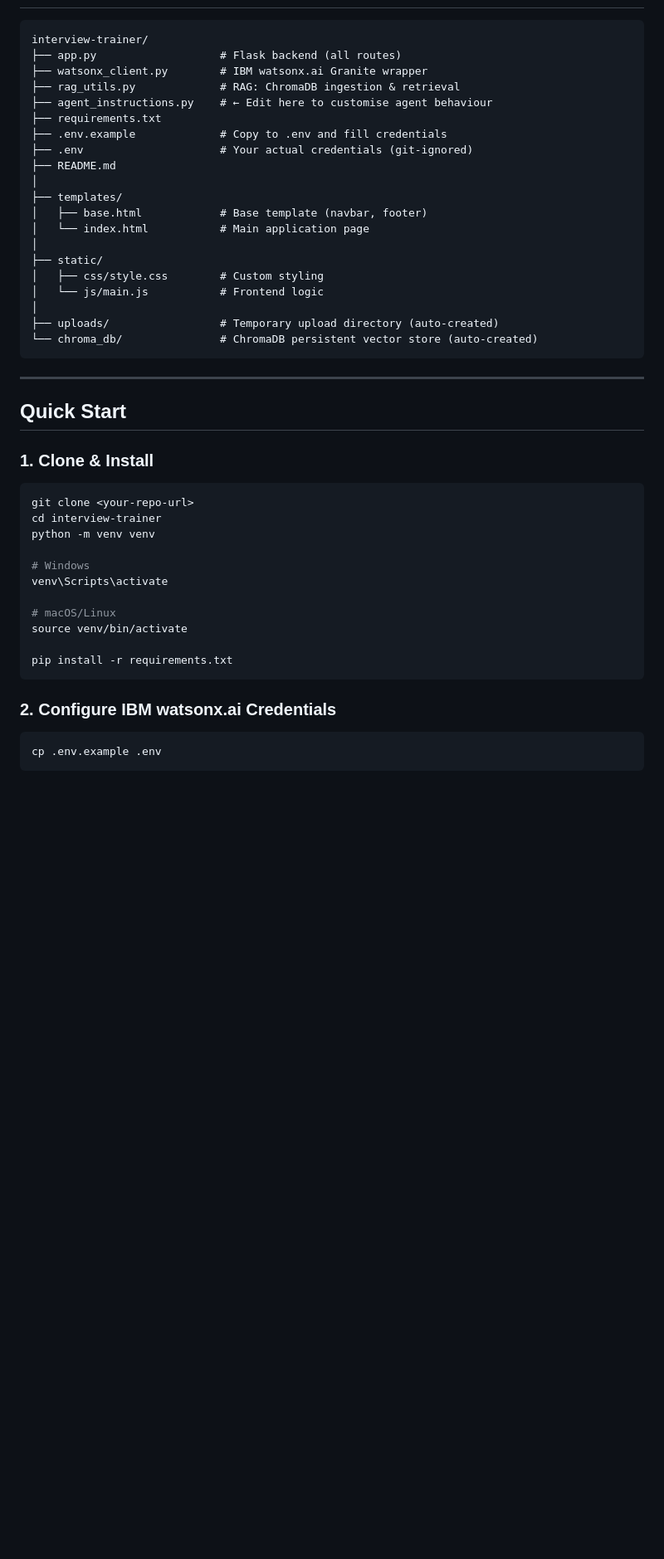
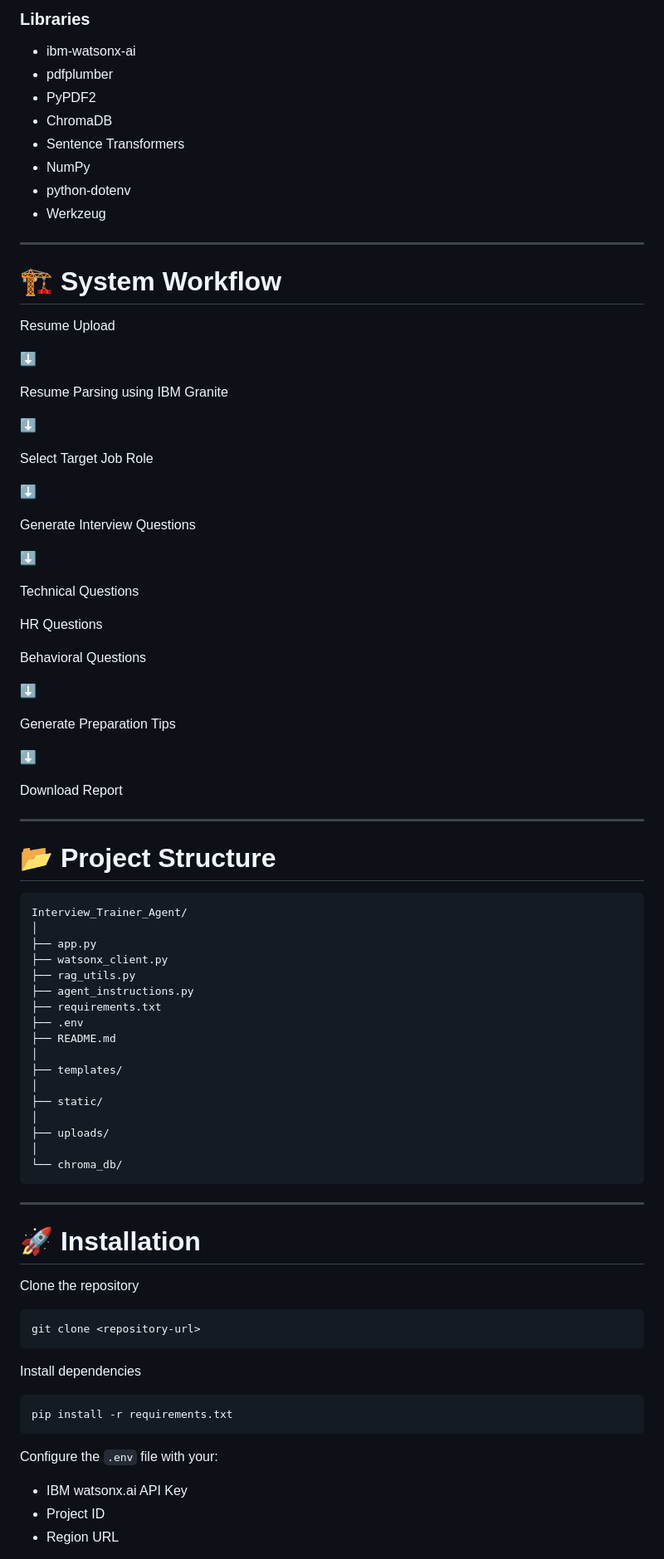
Before and after one commit to hasinireddy172/Interview-Trainer-Agent, a Markdown page: README.md, the part around one of its changes. Shown at 83% size. Drawn GitHub-style; blank space fills up the shorter version.

````diff
--- a/README.md
+++ b/README.md
@@ -27,50 +69,90 @@ A production-ready, AI-powered Interview Trainer web application built with Pyth
+### Libraries
+- ibm-watsonx-ai
+- pdfplumber
+- PyPDF2
+- ChromaDB
+- Sentence Transformers
+- NumPy
+- python-dotenv
+- Werkzeug
+
+---
+
+# 🏗️ System Workflow
+
+Resume Upload
+
+⬇️
+
+Resume Parsing using IBM Granite
+
+⬇️
+
+Select Target Job Role
+
+⬇️
+
+Generate Interview Questions
+
+⬇️
+
+Technical Questions
+
+HR Questions
+
+Behavioral Questions
+
+⬇️
+
+Generate Preparation Tips
+
+⬇️
+
+Download Report
+
+---
+
+# 📂 Project Structure
 
 ```
-interview-trainer/
-├── app.py                   # Flask backend (all routes)
-├── watsonx_client.py        # IBM watsonx.ai Granite wrapper
-├── rag_utils.py             # RAG: ChromaDB ingestion & retrieval
-├── agent_instructions.py    # ← Edit here to customise agent behaviour
+Interview_Trainer_Agent/
+│
+├── app.py
+├── watsonx_client.py
+├── rag_utils.py
+├── agent_instructions.py
 ├── requirements.txt
-├── .env.example             # Copy to .env and fill credentials
-├── .env                     # Your actual credentials (git-ignored)
+├── .env
 ├── README.md
 │
 ├── templates/
-│   ├── base.html            # Base template (navbar, footer)
-│   └── index.html           # Main application page
 │
 ├── static/
-│   ├── css/style.css        # Custom styling
-│   └── js/main.js           # Frontend logic
 │
-├── uploads/                 # Temporary upload directory (auto-created)
-└── chroma_db/               # ChromaDB persistent vector store (auto-created)
+├── uploads/
+│
+└── chroma_db/
 ```
 
 ---
 
-## Quick Start
+# 🚀 Installation
 
-### 1. Clone & Install
+Clone the repository
 
 ```bash
-git clone <your-repo-url>
-cd interview-trainer
-python -m venv venv
+git clone <repository-url>
+```
 
-# Windows
-venv\Scripts\activate
+Install dependencies
 
-# macOS/Linux
-source venv/bin/activate
-
+```bash
 pip install -r requirements.txt
 ```
 
-### 2. Configure IBM watsonx.ai Credentials
+Configure the `.env` file with your:
 
-```bash
-cp .env.example .env
-```
+- IBM watsonx.ai API Key
+- Project ID
+- Region URL
 
````
Also changed, not shown: other parts of README.md (+91 -114 lines).
